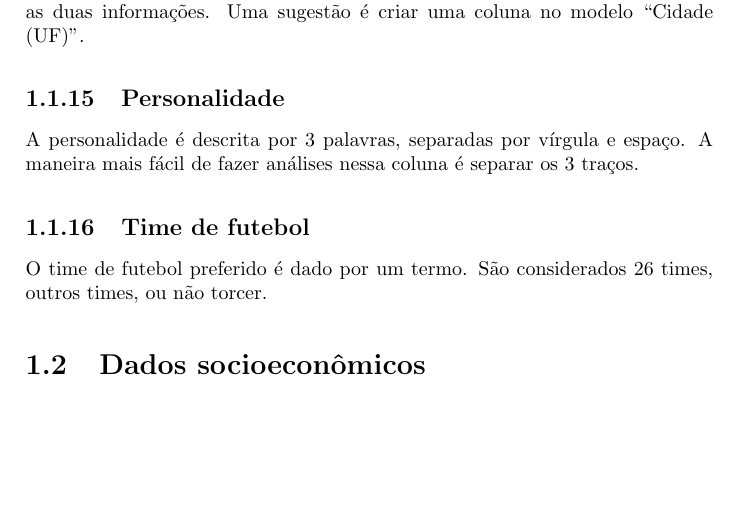
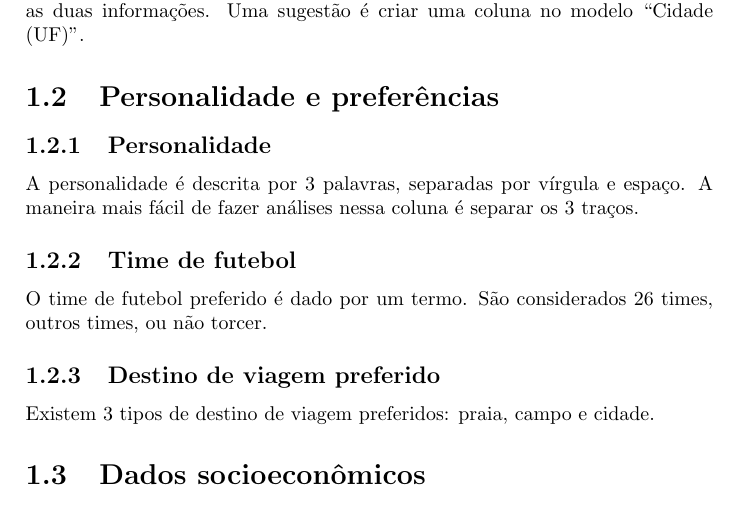
Before and after one commit to paulk2jonas/UFTM-BioStat-DataBase, a LaTeX book (Documentation/student_manual-pt.tex): part of page 5 of 10, cut so that both start at the same text, the shorter picture padded with empty space. Compiled offline with pdfLaTeX.

Commit message:
Added travel destiny
Added prefered travel destiny generator, its related data, functions and documentation.

```diff
--- a/Documentation/student_manual-pt.tex
+++ b/Documentation/student_manual-pt.tex
@@ -88,11 +88,16 @@ A cor dos olhos é representada por uma palavra. São consideradas 4 cores:
 \subsection{Cidade e estado}
 Cidade e estados são representados em duas colunas, por palavras. Cuidado, pois existem cidades de mesmo nome em mais de um estado. Para selecionar uma cidade específica, filtre por cidade e estado, ou crie uma coluna que agregue as duas informações. Uma sugestão é criar uma coluna no modelo ``Cidade (UF)''.
 
+\section{Personalidade e preferências}
+
 \subsection{Personalidade}
 A personalidade é descrita por 3 palavras, separadas por vírgula e espaço. A maneira mais fácil de fazer análises nessa coluna é separar os 3 traços.
 
 \subsection{Time de futebol}
 O time de futebol preferido é dado por um termo. São considerados 26 times, outros times, ou não torcer.
+
+\subsection{Destino de viagem preferido}
+Existem 3 tipos de destino de viagem preferidos: praia, campo e cidade.
 
 \section{Dados socioeconômicos}
 
```
Also changed, not shown: Documentation/student_manual-pt.pdf, 10 other files.
